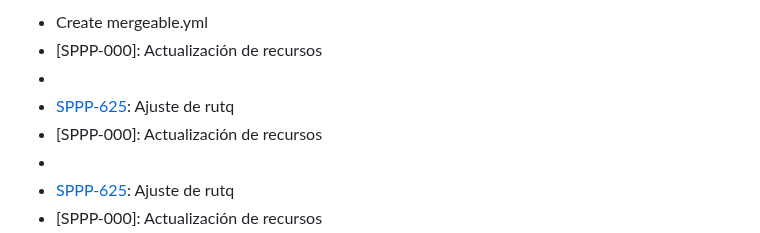
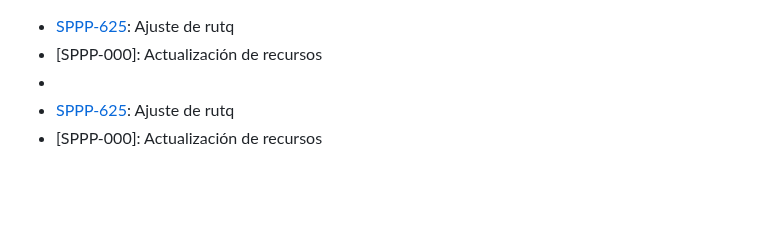
Before and after one commit to GuillermoCM2112/RedocPro, a Markdown page: CHANGELOG.md, the part around the change. Rendered like a GitHub page; blank space fills up the shorter version.

```diff
--- a/CHANGELOG.md
+++ b/CHANGELOG.md
@@ -1,6 +1,3 @@
-- Create mergeable.yml
-- [SPPP-000]: Actualización de recursos
-- [SPPP-625]: merge
 - [SPPP-625]: Ajuste de rutq
 - [SPPP-000]: Actualización de recursos
 - [SPPP-625]: merge
```
